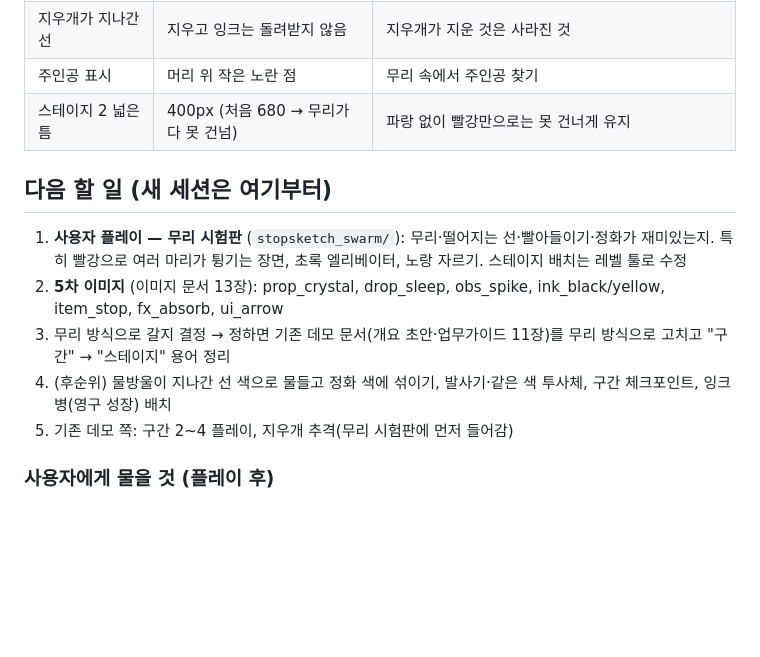
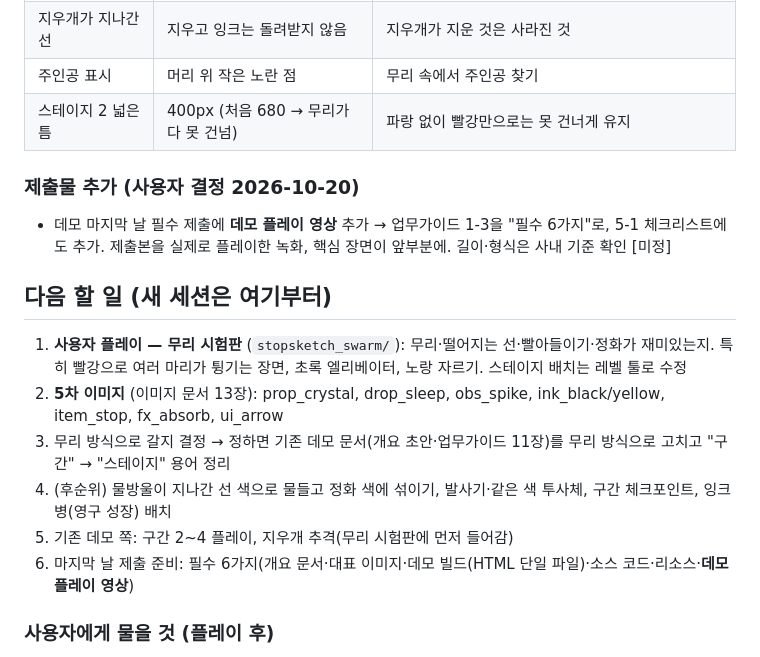
Before and after one commit to willy9068/Stop-Sketch, a Markdown page: stopsketch/DEVLOG.md, the part around the change. GitHub-like rendering; blank space fills up the shorter version.

```diff
--- a/stopsketch/DEVLOG.md
+++ b/stopsketch/DEVLOG.md
@@ -353,12 +353,16 @@
 | 주인공 표시 | 머리 위 작은 노란 점 | 무리 속에서 주인공 찾기 |
 | 스테이지 2 넓은 틈 | 400px (처음 680 → 무리가 다 못 건넘) | 파랑 없이 빨강만으로는 못 건너게 유지 |
 
+### 제출물 추가 (사용자 결정 2026-10-20)
+- 데모 마지막 날 필수 제출에 **데모 플레이 영상** 추가 → 업무가이드 1-3을 "필수 6가지"로, 5-1 체크리스트에도 추가. 제출본을 실제로 플레이한 녹화, 핵심 장면이 앞부분에. 길이·형식은 사내 기준 확인 [미정]
+
 ## 다음 할 일 (새 세션은 여기부터)
 1. **사용자 플레이 — 무리 시험판** (`stopsketch_swarm/`): 무리·떨어지는 선·빨아들이기·정화가 재미있는지. 특히 빨강으로 여러 마리가 튕기는 장면, 초록 엘리베이터, 노랑 자르기. 스테이지 배치는 레벨 툴로 수정
 2. **5차 이미지** (이미지 문서 13장): prop_crystal, drop_sleep, obs_spike, ink_black/yellow, item_stop, fx_absorb, ui_arrow
 3. 무리 방식으로 갈지 결정 → 정하면 기존 데모 문서(개요 초안·업무가이드 11장)를 무리 방식으로 고치고 "구간" → "스테이지" 용어 정리
 4. (후순위) 물방울이 지나간 선 색으로 물들고 정화 색에 섞이기, 발사기·같은 색 투사체, 구간 체크포인트, 잉크 병(영구 성장) 배치
 5. 기존 데모 쪽: 구간 2~4 플레이, 지우개 추격(무리 시험판에 먼저 들어감)
+6. 마지막 날 제출 준비: 필수 6가지(개요 문서·대표 이미지·데모 빌드(HTML 단일 파일)·소스 코드·리소스·**데모 플레이 영상**)
 
 ### 사용자에게 물을 것 (플레이 후)
 1. ~~A·B·C~~ → **A로 확정** (2026-10-19)
```
Also changed, not shown: 업무가이드_통합.md (+7 -4 lines).
